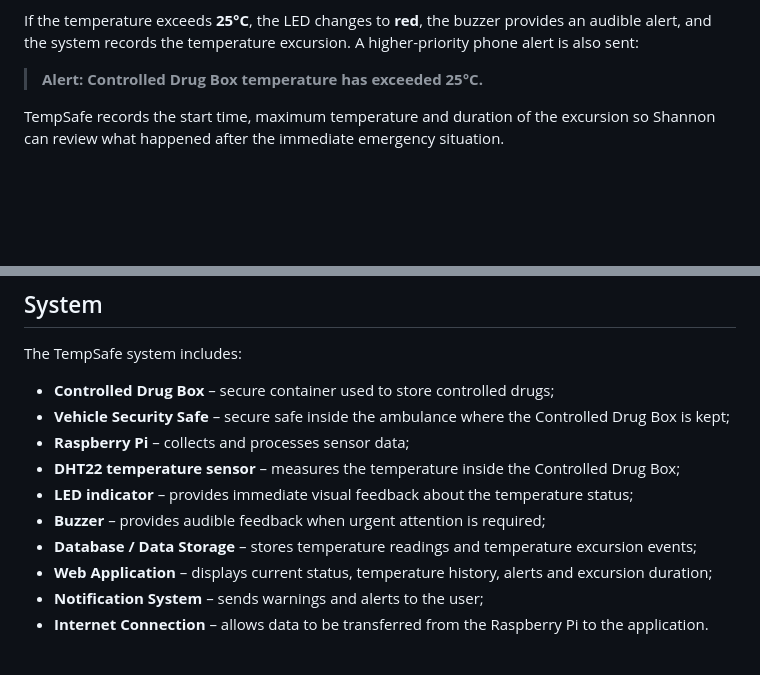
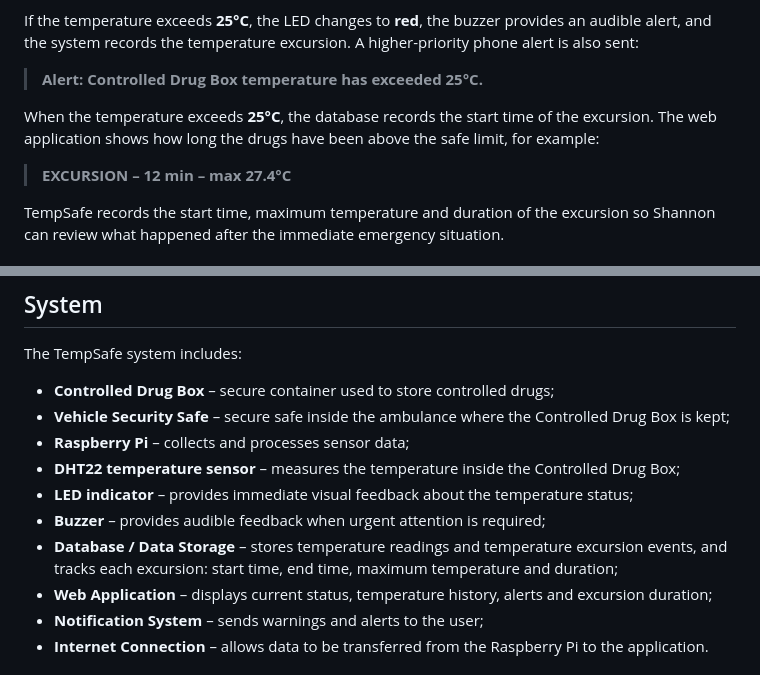
Before and after one commit to nikitsya/Smart-Box, a Markdown page: docs/requirements/user-persona.md, 2 parts joined by grey strips. Drawn GitHub-style; blank space fills up the shorter version.

Commit message:
add excursion tracking to scenario, database and project value
Updated the database description to include tracking of excursion details.

```diff
--- a/docs/requirements/user-persona.md
+++ b/docs/requirements/user-persona.md
@@ -82,6 +82,10 @@ If the temperature reaches the early-warning range, the LED changes to **amber**
 If the temperature exceeds **25°C**, the LED changes to **red**, the buzzer provides an audible alert, and the system records the temperature excursion. A higher-priority phone alert is also sent:
 
 > **Alert: Controlled Drug Box temperature has exceeded 25°C.**
+>
+When the temperature exceeds **25°C**, the database records the start time of the excursion. The web application shows how long the drugs have been above the safe limit, for example:
+
+> **EXCURSION – 12 min – max 27.4°C**
 
 TempSafe records the start time, maximum temperature and duration of the excursion so Shannon can review what happened after the immediate emergency situation.
 
@@ -128,7 +132,7 @@ The TempSafe system includes:
 - **DHT22 temperature sensor** – measures the temperature inside the Controlled Drug Box;
 - **LED indicator** – provides immediate visual feedback about the temperature status;
 - **Buzzer** – provides audible feedback when urgent attention is required;
-- **Database / Data Storage** – stores temperature readings and temperature excursion events;
+- **Database / Data Storage** – stores temperature readings and temperature excursion events, and tracks each excursion: start time, end time, maximum temperature and duration;
 - **Web Application** – displays current status, temperature history, alerts and excursion duration;
 - **Notification System** – sends warnings and alerts to the user;
 - **Internet Connection** – allows data to be transferred from the Raspberry Pi to the application.
```
